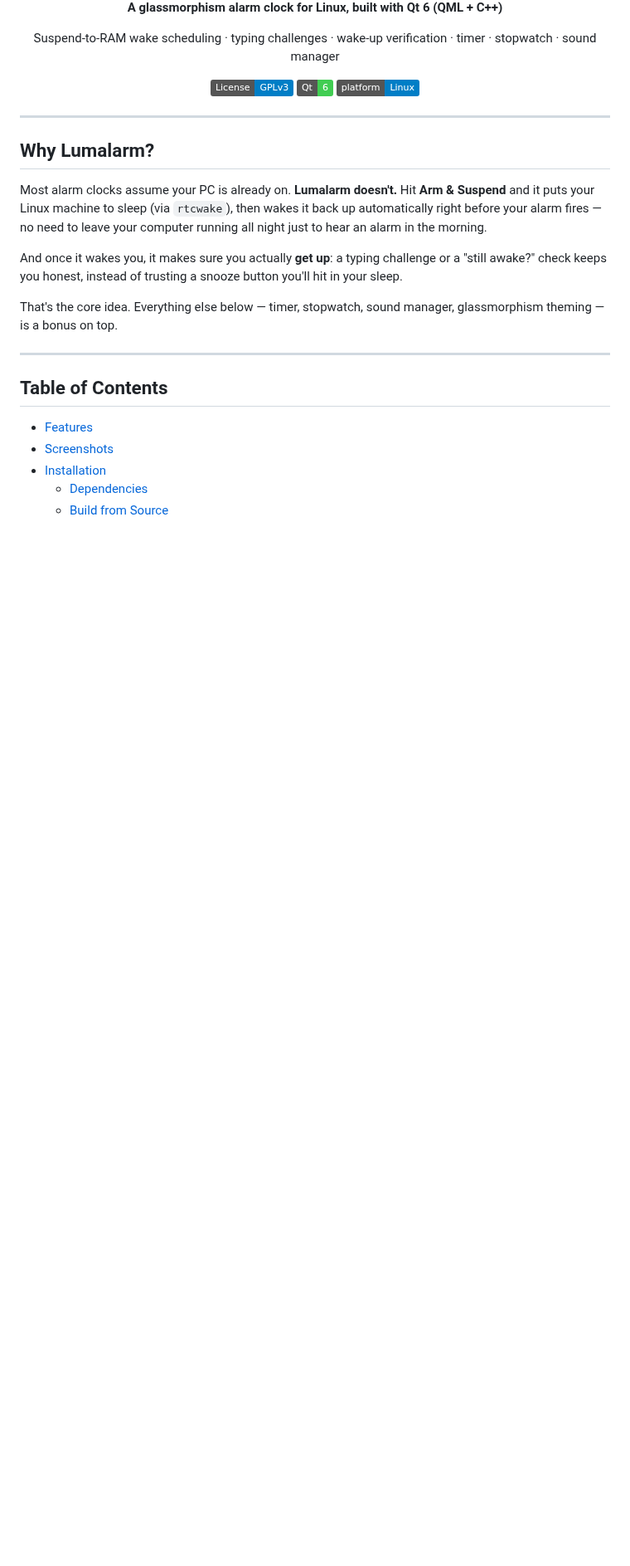
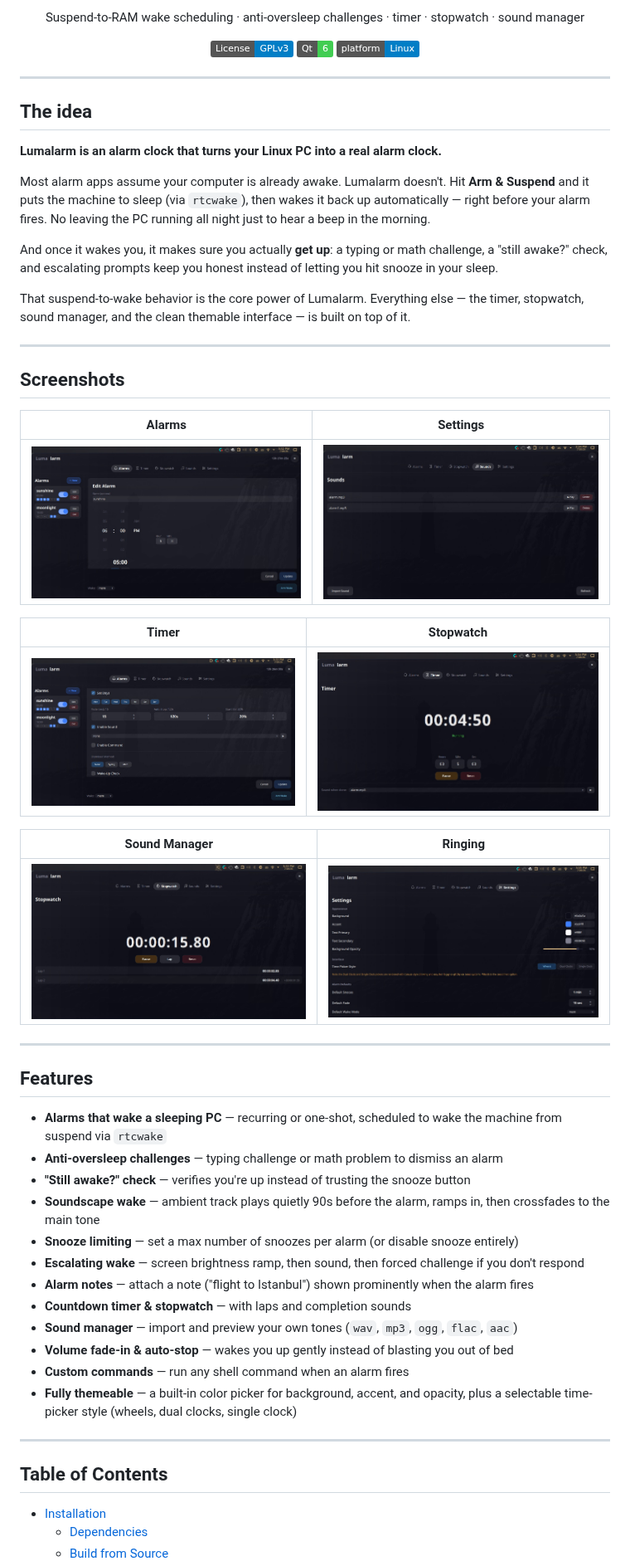
Before and after one commit to shinigami1231111/lumalarm, a Markdown page: README.md, the part around one of its changes. Shown at 83% size. GitHub-like rendering; pictures changed too: screenshots/alarms.jpeg (added), screenshots/ringing.jpeg (added), screenshots/settings.jpeg (added); badges without logos; blank space fills up the shorter version.

Commit message:
Add screenshots, rewrite README (clear idea, drop 'glass alarm' framing), fix header text, alarm card off-state

```diff
--- a/README.md
+++ b/README.md
@@ -4,7 +4,5 @@
 
-**A glassmorphism alarm clock for Linux, built with Qt 6 (QML + C++)**
-
-Suspend-to-RAM wake scheduling · typing challenges · wake-up verification · timer · stopwatch · sound manager
+Suspend-to-RAM wake scheduling · anti-oversleep challenges · timer · stopwatch · sound manager
 
 [![License: GPLv3](https://img.shields.io/badge/License-GPLv3-blue.svg)](LICENSE)
 [![Qt](https://img.shields.io/badge/Qt-6-41CD52?logo=qt)](https://www.qt.io/)
@@ -14,20 +12,53 @@ Suspend-to-RAM wake scheduling · typing challenges · wake-up verification · t
 
 ---
 
-## Why Lumalarm?
+## The idea
 
-Most alarm clocks assume your PC is already on. **Lumalarm doesn't.** Hit **Arm & Suspend** and it puts your Linux machine to sleep (via `rtcwake`), then wakes it back up automatically right before your alarm fires — no need to leave your computer running all night just to hear an alarm in the morning.
+**Lumalarm is an alarm clock that turns your Linux PC into a real alarm clock.**
 
-And once it wakes you, it makes sure you actually **get up**: a typing challenge or a "still awake?" check keeps you honest, instead of trusting a snooze button you'll hit in your sleep.
+Most alarm apps assume your computer is already awake. Lumalarm doesn't. Hit **Arm & Suspend** and it puts the machine to sleep (via `rtcwake`), then wakes it back up automatically — right before your alarm fires. No leaving the PC running all night just to hear a beep in the morning.
 
-That's the core idea. Everything else below — timer, stopwatch, sound manager, glassmorphism theming — is a bonus on top.
+And once it wakes you, it makes sure you actually **get up**: a typing or math challenge, a "still awake?" check, and escalating prompts keep you honest instead of letting you hit snooze in your sleep.
+
+That suspend-to-wake behavior is the core power of Lumalarm. Everything else — the timer, stopwatch, sound manager, and the clean themable interface — is built on top of it.
+
+---
+
+## Screenshots
+
+| Alarms | Settings |
+|---|---|
+| ![Alarms](screenshots/alarms.jpeg) | ![Settings](screenshots/settings.jpeg) |
+
+| Timer | Stopwatch |
+|---|---|
+| ![Timer](screenshots/timer.jpeg) | ![Stopwatch](screenshots/stopwatch.jpeg) |
+
+| Sound Manager | Ringing |
+|---|---|
+| ![Sounds](screenshots/sounds.jpeg) | ![Ringing](screenshots/ringing.jpeg) |
+
+---
+
+## Features
+
+- **Alarms that wake a sleeping PC** — recurring or one-shot, scheduled to wake the machine from suspend via `rtcwake`
+- **Anti-oversleep challenges** — typing challenge or math problem to dismiss an alarm
+- **"Still awake?" check** — verifies you're up instead of trusting the snooze button
+- **Soundscape wake** — ambient track plays quietly 90s before the alarm, ramps in, then crossfades to the main tone
+- **Snooze limiting** — set a max number of snoozes per alarm (or disable snooze entirely)
+- **Escalating wake** — screen brightness ramp, then sound, then forced challenge if you don't respond
+- **Alarm notes** — attach a note ("flight to Istanbul") shown prominently when the alarm fires
+- **Countdown timer & stopwatch** — with laps and completion sounds
+- **Sound manager** — import and preview your own tones (`wav`, `mp3`, `ogg`, `flac`, `aac`)
+- **Volume fade-in & auto-stop** — wakes you up gently instead of blasting you out of bed
+- **Custom commands** — run any shell command when an alarm fires
+- **Fully themeable** — a built-in color picker for background, accent, and opacity, plus a selectable time-picker style (wheels, dual clocks, single clock)
 
 ---
 
 ## Table of Contents
 
-- [Features](#features)
-- [Screenshots](#screenshots)
 - [Installation](#installation)
   - [Dependencies](#dependencies)
   - [Build from Source](#build-from-source)
```
Also changed, not shown: other parts of README.md (+13 -34 lines), 3 other files.
